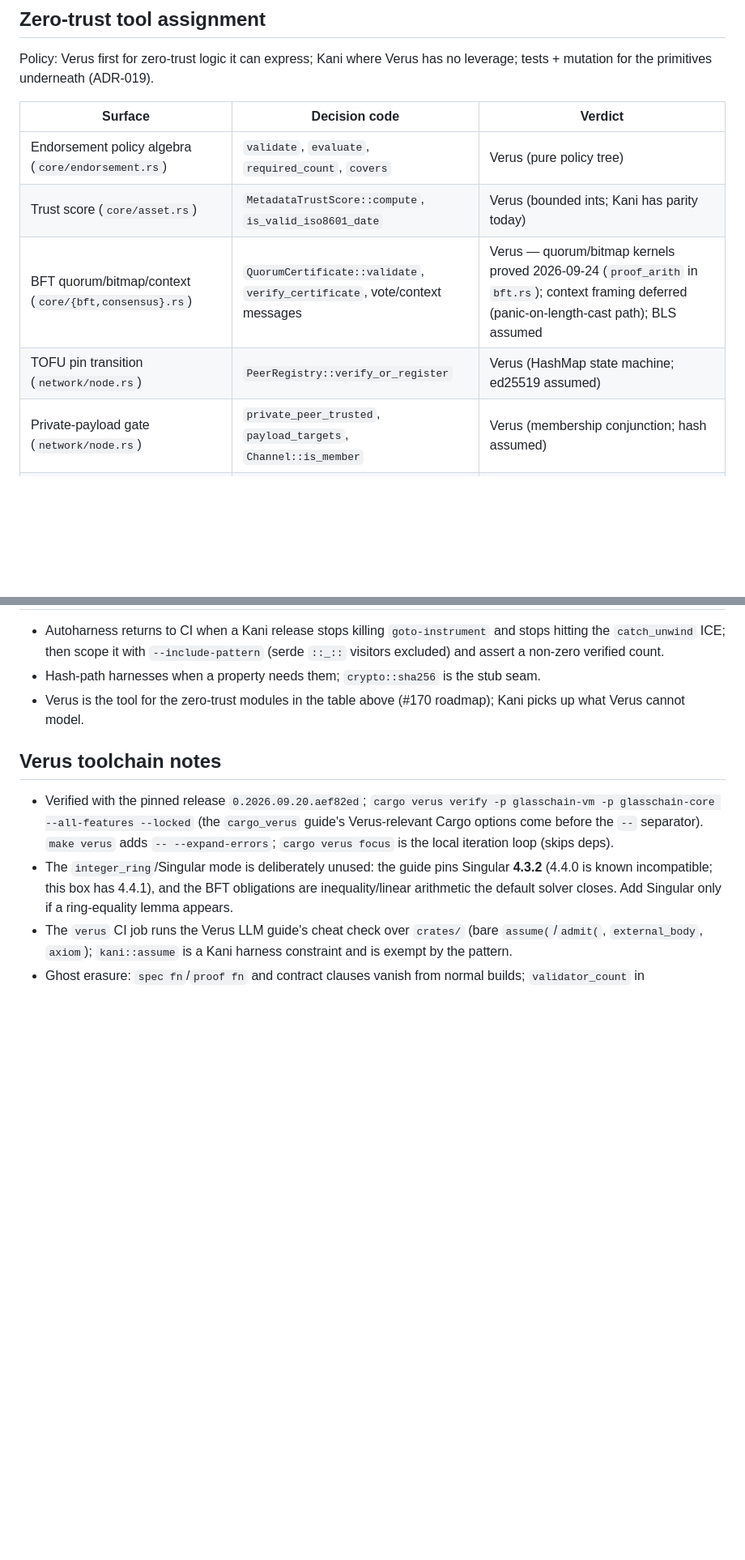
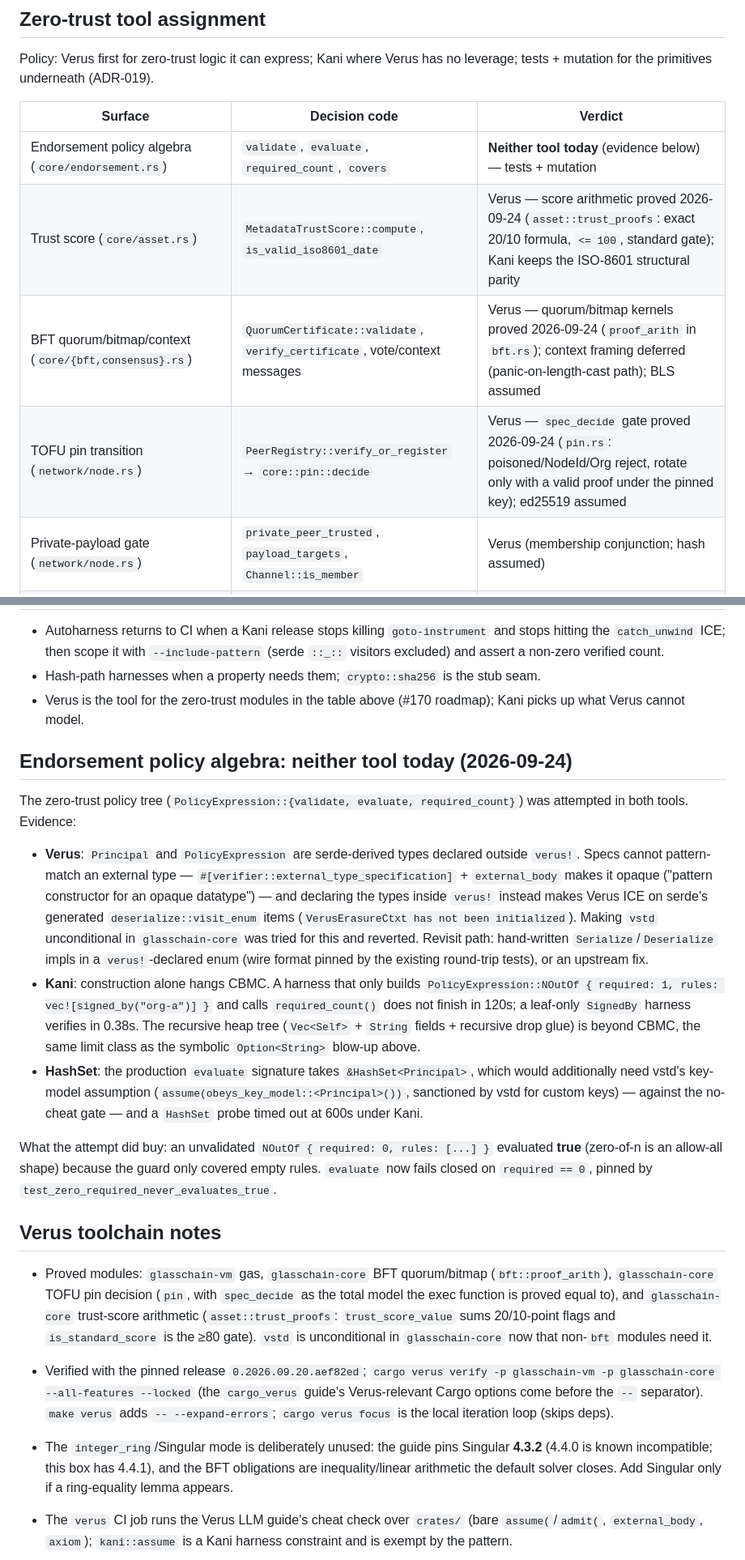
Before and after one commit to dbbvitor/GlassChain, a Markdown page: .agents/memories/kani-deferral.md, 2 parts joined by grey strips. Shown at 81% size. Drawn GitHub-style; blank space fills up the shorter version.

```diff
--- a/.agents/memories/kani-deferral.md
+++ b/.agents/memories/kani-deferral.md
@@ -28,10 +28,10 @@ no leverage; tests + mutation for the primitives underneath (ADR-019).
 
 | Surface | Decision code | Verdict |
 |---|---|---|
-| Endorsement policy algebra (`core/endorsement.rs`) | `validate`, `evaluate`, `required_count`, `covers` | Verus (pure policy tree) |
-| Trust score (`core/asset.rs`) | `MetadataTrustScore::compute`, `is_valid_iso8601_date` | Verus (bounded ints; Kani has parity today) |
+| Endorsement policy algebra (`core/endorsement.rs`) | `validate`, `evaluate`, `required_count`, `covers` | **Neither tool today** (evidence below) — tests + mutation |
+| Trust score (`core/asset.rs`) | `MetadataTrustScore::compute`, `is_valid_iso8601_date` | Verus — score arithmetic proved 2026-09-24 (`asset::trust_proofs`: exact 20/10 formula, `<= 100`, standard gate); Kani keeps the ISO-8601 structural parity |
 | BFT quorum/bitmap/context (`core/{bft,consensus}.rs`) | `QuorumCertificate::validate`, `verify_certificate`, vote/context messages | Verus — quorum/bitmap kernels proved 2026-09-24 (`proof_arith` in `bft.rs`); context framing deferred (panic-on-length-cast path); BLS assumed |
-| TOFU pin transition (`network/node.rs`) | `PeerRegistry::verify_or_register` | Verus (HashMap state machine; ed25519 assumed) |
+| TOFU pin transition (`network/node.rs`) | `PeerRegistry::verify_or_register` → `core::pin::decide` | Verus — `spec_decide` gate proved 2026-09-24 (`pin.rs`: poisoned/NodeId/Org reject, rotate only with a valid proof under the pinned key); ed25519 assumed |
 | Private-payload gate (`network/node.rs`) | `private_peer_trusted`, `payload_targets`, `Channel::is_member` | Verus (membership conjunction; hash assumed) |
 | Channel/membership rules (`identity/channel.rs`, `msp_policy`) | `is_member`, height-bounded authorization | Verus (modulo ed25519) |
 | OCSP DER codec (`identity/ocsp.rs`) | `minimal_be`, `read_tlv`, `read_generalized` | Kani (slices/parsers) — `minimal_be`/`read_tlv` proved |
@@ -113,7 +113,47 @@ functions is supported, but no harness has needed it yet.
 - Verus is the tool for the zero-trust modules in the table above (#170
   roadmap); Kani picks up what Verus cannot model.
 
+## Endorsement policy algebra: neither tool today (2026-09-24)
+
+The zero-trust policy tree (`PolicyExpression::{validate, evaluate,
+required_count}`) was attempted in both tools. Evidence:
+
+- **Verus**: `Principal` and `PolicyExpression` are serde-derived types
+  declared outside `verus!`. Specs cannot pattern-match an external type —
+  `#[verifier::external_type_specification]` + `external_body` makes it
+  opaque ("pattern constructor for an opaque datatype") — and declaring the
+  types inside `verus!` instead makes Verus ICE on serde's generated
+  `deserialize::visit_enum` items (`VerusErasureCtxt has not been
+  initialized`). Making `vstd` unconditional in `glasschain-core` was tried
+  for this and reverted. Revisit path: hand-written `Serialize`/`Deserialize`
+  impls in a `verus!`-declared enum (wire format pinned by the existing
+  round-trip tests), or an upstream fix.
+- **Kani**: construction alone hangs CBMC. A harness that only builds
+  `PolicyExpression::NOutOf { required: 1, rules: vec![signed_by("org-a")] }`
+  and calls `required_count()` does not finish in 120s; a leaf-only
+  `SignedBy` harness verifies in 0.38s. The recursive heap tree
+  (`Vec<Self>` + `String` fields + recursive drop glue) is beyond CBMC, the
+  same limit class as the symbolic `Option<String>` blow-up above.
+- **HashSet**: the production `evaluate` signature takes `&HashSet<Principal>`,
+  which would additionally need vstd's key-model assumption
+  (`assume(obeys_key_model::<Principal>())`, sanctioned by vstd for custom
+  keys) — against the no-cheat gate — and a `HashSet` probe timed out at
+  600s under Kani.
+
+What the attempt did buy: an unvalidated `NOutOf { required: 0, rules: [...] }`
+evaluated **true** (zero-of-n is an allow-all shape) because the guard only
+covered empty rules. `evaluate` now fails closed on `required == 0`, pinned
+by `test_zero_required_never_evaluates_true`.
+
 ## Verus toolchain notes
+
+- Proved modules: `glasschain-vm` gas, `glasschain-core` BFT
+  quorum/bitmap (`bft::proof_arith`), `glasschain-core` TOFU pin decision
+  (`pin`, with `spec_decide` as the total model the exec function is proved
+  equal to), and `glasschain-core` trust-score arithmetic
+  (`asset::trust_proofs`: `trust_score_value` sums 20/10-point flags and
+  `is_standard_score` is the ≥80 gate). `vstd` is unconditional in
+  `glasschain-core` now that non-`bft` modules need it.
 
 - Verified with the pinned release `0.2026.09.20.aef82ed`;
   `cargo verus verify -p glasschain-vm -p glasschain-core --all-features
```
Also changed, not shown: docs/adr/adr-019-analysis-stack.md (+23 -13 lines), docs/operations.md (+1 -1 lines).
